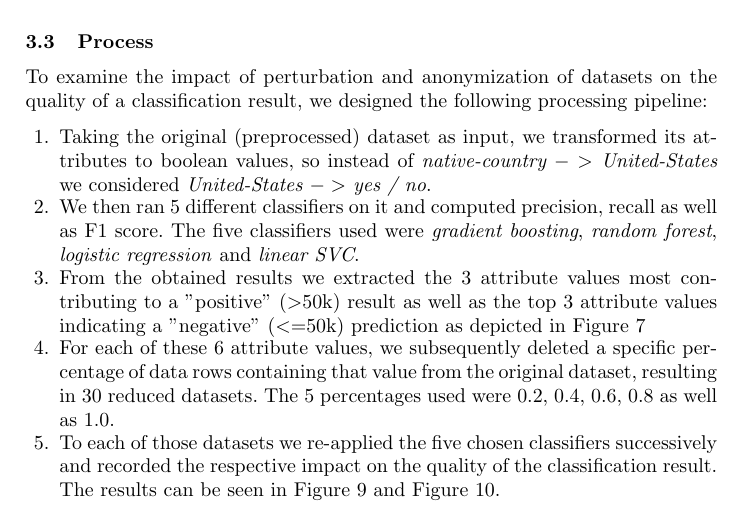
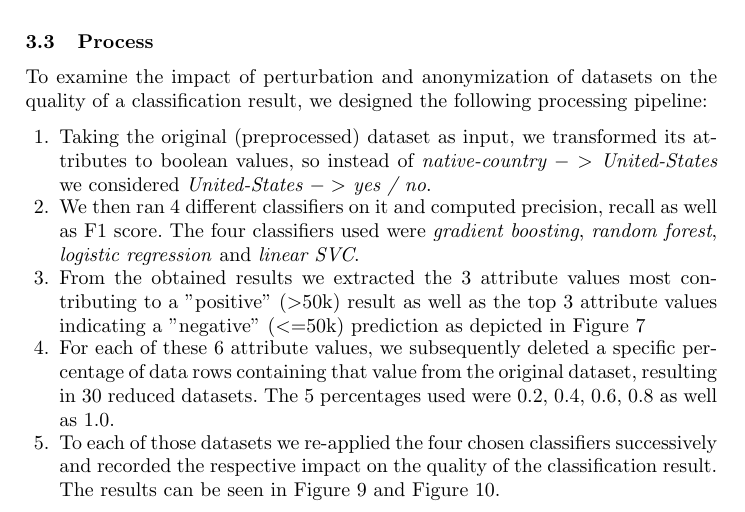
Before and after one commit to cassinius/paml-paper-1, a LaTeX thesis (right_to_be_forgotten_paper.tex): part of page 10 of 16, cut so that both start at the same text. Compiled offline with pdfLaTeX.

```diff
--- a/main.tex
+++ b/right_to_be_forgotten_paper.tex
@@ -275,10 +275,10 @@
 \begin{enumerate}
 	\item Taking the original (preprocessed) dataset as input, we transformed its attributes to boolean values, so instead of \textit{native-country $->$ United-States} we considered \textit{United-States $->$ yes / no}.
 	% \item A correlation matrix of the resulting binary feature set was computed to get a better feeling for the data (see Figure~\ref{fig:adult_correlation_big}).
-	\item We then ran 5 different classifiers on it and computed precision, recall as well as F1 score. The five classifiers used were \textit{gradient boosting}, \textit{random forest}, \textit{logistic regression} and \textit{linear SVC}.
+	\item We then ran 4 different classifiers on it and computed precision, recall as well as F1 score. The four classifiers used were \textit{gradient boosting}, \textit{random forest}, \textit{logistic regression} and \textit{linear SVC}.
 	\item From the obtained results we extracted the 3 attribute values most contributing to a "positive" ($>$50k) result as well as the top 3 attribute values indicating a "negative" ($<=$50k) prediction as depicted in Figure~\ref{fig:adult_important_columns}
 	\item For each of these 6 attribute values, we subsequently deleted a specific percentage of data rows containing that value from the original dataset, resulting in 30 reduced datasets. The 5 percentages used were $0.2$, $0.4$, $0.6$, $0.8$ as well as $1.0$.
-	\item To each of those datasets we re-applied the five chosen classifiers successively and recorded the respective impact on the quality of the classification result. The results can be seen in Figure~\ref{fig:adult_results_perturbation_top} and Figure~\ref{fig:adult_results_perturbation_bottom}.
+	\item To each of those datasets we re-applied the four chosen classifiers successively and recorded the respective impact on the quality of the classification result. The results can be seen in Figure~\ref{fig:adult_results_perturbation_top} and Figure~\ref{fig:adult_results_perturbation_bottom}.
 	\item In order to measure the effects of k-anonymization on classifier performance, we used the SaNGreeA's GIL component described in the following section to generate datasets with a k-factor of $k=3$, $k=7$, $k=11$, $k=15$ as well as $k=19$. Furthermore, we used each of these settings with 3 different weight vectors: 1) equal weights for all attributes, 2) age information preferred ($\omega(age)=0.88$, $\omega(other\_attributes)=0.01$) and 3) race information preferred ($\omega(race)=0.88$, $\omega(other\_attributes)=0.01$). We then re-executed all classifiers on the resulting 15 datasets and recorded the respective results, which can be seen in Figure~\ref{fig:adult_results_anonymization}.
 \end{enumerate}
 
```
